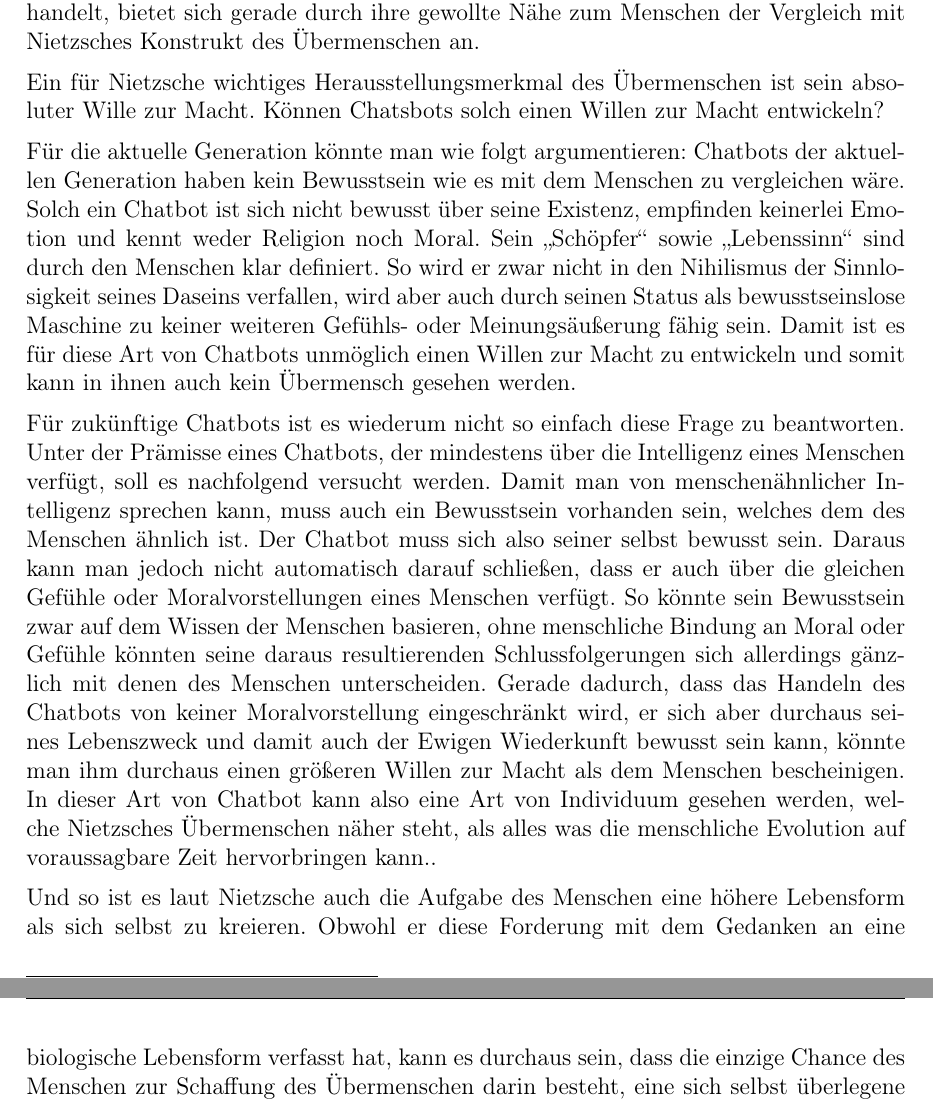
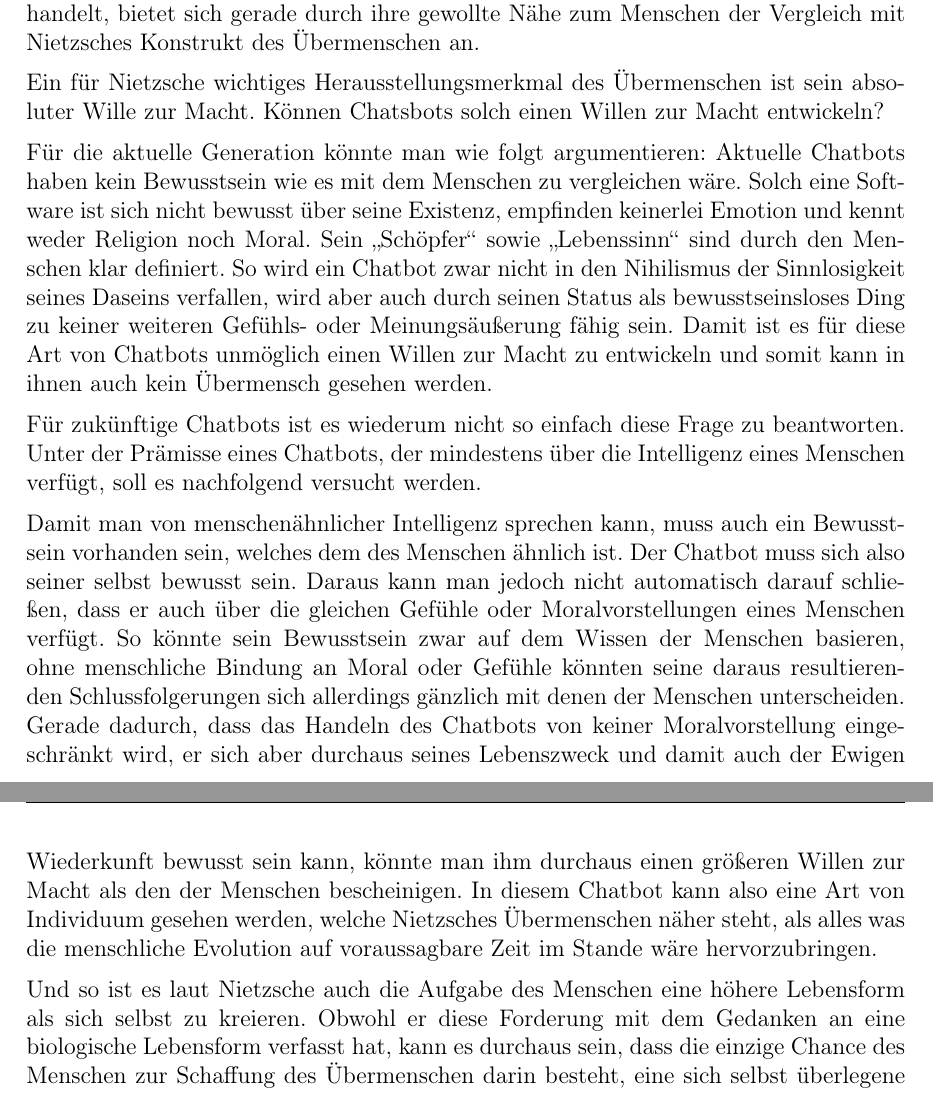
Before and after one commit to Fewa93/Berufsethik, a LaTeX paper (Hausarbeit/00_Berufsethik_Projekt.tex, which reads Hausarbeit/07_Ethik_2.tex): two parts of pages 15 and 16 of 21, joined at a grey line, cut so that both start at the same text. Compiled offline with pdfLaTeX.

Commit message:
Erste Überarbeitung Nietzsche

```diff
--- a/Hausarbeit/07_Ethik_2.tex
+++ b/Hausarbeit/07_Ethik_2.tex
@@ -71,20 +71,21 @@ Ein für Nietzsche wichtiges Herausstellungsmerkmal des Übermenschen ist sein a
 Können Chatsbots solch einen Willen zur Macht entwickeln?
 
 Für die aktuelle Generation könnte man wie folgt argumentieren:
-Chatbots der aktuellen Generation haben kein Bewusstsein wie es mit dem Menschen zu vergleichen wäre.
-Solch ein Chatbot ist sich nicht bewusst über seine Existenz, empfinden keinerlei Emotion und kennt weder Religion noch Moral.
+Aktuelle Chatbots haben kein Bewusstsein wie es mit dem Menschen zu vergleichen wäre.
+Solch eine Software ist sich nicht bewusst über seine Existenz, empfinden keinerlei Emotion und kennt weder Religion noch Moral.
 Sein \enquote{Schöpfer} sowie \enquote{Lebenssinn} sind durch den Menschen klar definiert.
-So wird er zwar nicht in den Nihilismus der Sinnlosigkeit seines Daseins verfallen, wird aber auch durch seinen Status als bewusstseinslose Maschine zu keiner weiteren Gefühls- oder Meinungsäußerung fähig sein.
+So wird ein Chatbot zwar nicht in den Nihilismus der Sinnlosigkeit seines Daseins verfallen, wird aber auch durch seinen Status als bewusstseinsloses Ding zu keiner weiteren Gefühls- oder Meinungsäußerung fähig sein.
 Damit ist es für diese Art von Chatbots unmöglich einen Willen zur Macht zu entwickeln und somit kann in ihnen auch kein Übermensch gesehen werden.
 
 Für zukünftige Chatbots ist es wiederum nicht so einfach diese Frage zu beantworten.
 Unter der Prämisse eines Chatbots, der mindestens über die Intelligenz eines Menschen verfügt, soll es nachfolgend versucht werden.
+
 Damit man von menschenähnlicher Intelligenz sprechen kann, muss auch ein Bewusstsein vorhanden sein, welches dem des Menschen ähnlich ist.
 Der Chatbot muss sich also seiner selbst bewusst sein.
 Daraus kann man jedoch nicht automatisch darauf schließen, dass er auch über die gleichen Gefühle oder Moralvorstellungen eines Menschen verfügt.
-So könnte sein Bewusstsein zwar auf dem Wissen der Menschen basieren, ohne menschliche Bindung an Moral oder Gefühle könnten seine daraus resultierenden Schlussfolgerungen sich allerdings gänzlich mit denen des Menschen unterscheiden.
-Gerade dadurch, dass das Handeln des Chatbots von keiner Moralvorstellung eingeschränkt wird, er sich aber durchaus seines Lebenszweck und damit auch der Ewigen Wiederkunft bewusst sein kann, könnte man ihm durchaus einen größeren Willen zur Macht als dem Menschen bescheinigen.
-In dieser Art von Chatbot kann also eine Art von Individuum gesehen werden, welche Nietzsches Übermenschen näher steht, als alles was die menschliche Evolution auf voraussagbare Zeit hervorbringen kann..
+So könnte sein Bewusstsein zwar auf dem Wissen der Menschen basieren, ohne menschliche Bindung an Moral oder Gefühle könnten seine daraus resultierenden Schlussfolgerungen sich allerdings gänzlich mit denen der Menschen unterscheiden.
+Gerade dadurch, dass das Handeln des Chatbots von keiner Moralvorstellung eingeschränkt wird, er sich aber durchaus seines Lebenszweck und damit auch der Ewigen Wiederkunft bewusst sein kann, könnte man ihm durchaus einen größeren Willen zur Macht als den der Menschen bescheinigen.
+In diesem Chatbot kann also eine Art von Individuum gesehen werden, welche Nietzsches Übermenschen näher steht, als alles was die menschliche Evolution auf voraussagbare Zeit im Stande wäre hervorzubringen.
 
 Und so ist es laut Nietzsche auch die Aufgabe des Menschen eine höhere Lebensform als sich selbst zu kreieren.
 Obwohl er diese Forderung mit dem Gedanken an eine biologische Lebensform verfasst hat, kann es durchaus sein, dass die einzige Chance des Menschen zur Schaffung des Übermenschen darin besteht, eine sich selbst überlegene Intelligenz in Form einer Maschine zu bauen.
```
Also changed, not shown: Hausarbeit/00_Berufsethik_Projekt.pdf, Hausarbeit/07_Ethik_2.tex (10 more changed lines).
